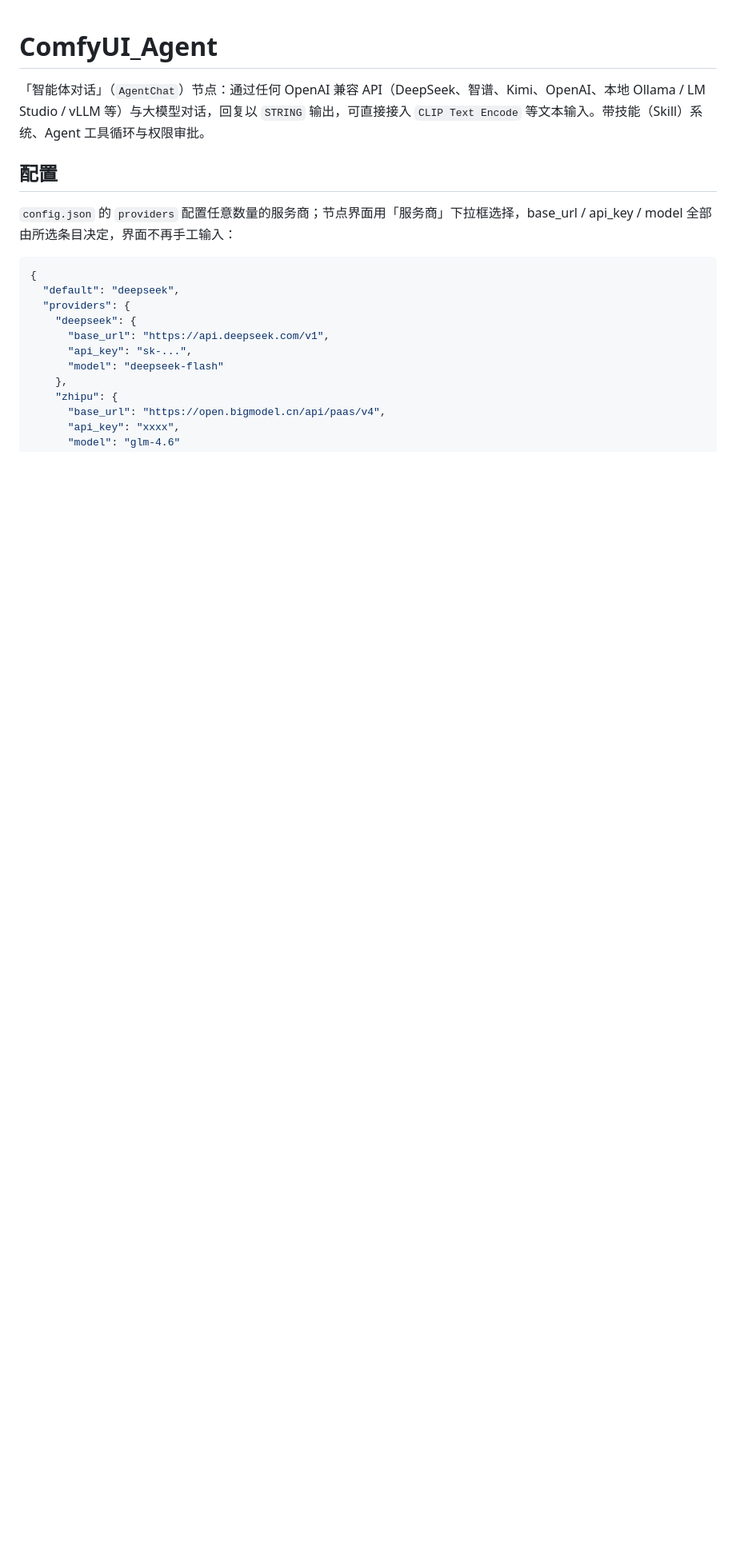
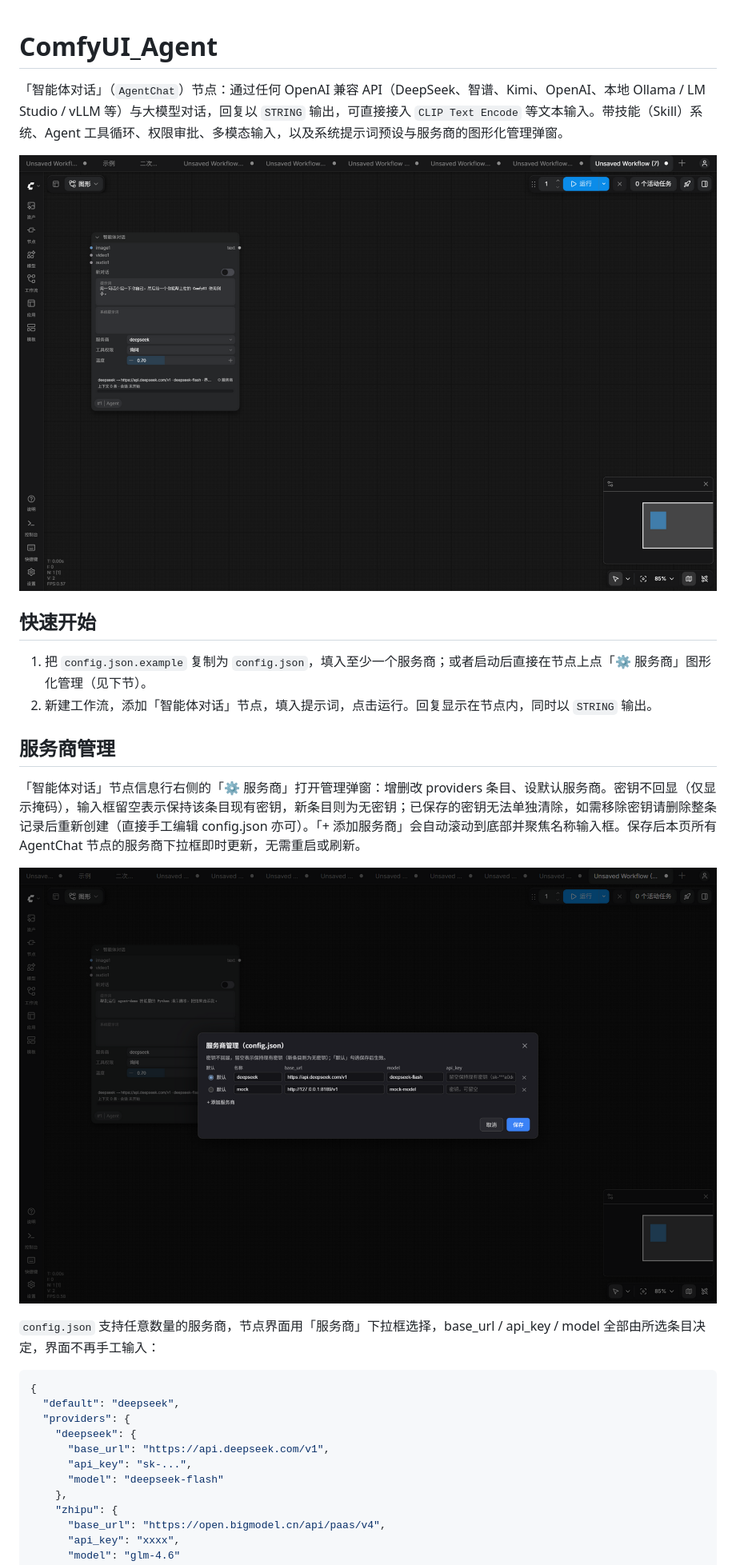
Before and after one commit to i11cn/ComfyUI_Agent, a Markdown page: README.md, the part around one of its changes. Shown at 80% size. Drawn GitHub-style; pictures changed too: docs/images/01-basic-chat.png (added), docs/images/05-provider-manager.png (added); blank space fills up the shorter version.

````diff
--- a/README.md
+++ b/README.md
@@ -1,10 +1,21 @@
 # ComfyUI_Agent
 
-「智能体对话」（`AgentChat`）节点：通过任何 OpenAI 兼容 API（DeepSeek、智谱、Kimi、OpenAI、本地 Ollama / LM Studio / vLLM 等）与大模型对话，回复以 `STRING` 输出，可直接接入 `CLIP Text Encode` 等文本输入。带技能（Skill）系统、Agent 工具循环与权限审批。
+「智能体对话」（`AgentChat`）节点：通过任何 OpenAI 兼容 API（DeepSeek、智谱、Kimi、OpenAI、本地 Ollama / LM Studio / vLLM 等）与大模型对话，回复以 `STRING` 输出，可直接接入 `CLIP Text Encode` 等文本输入。带技能（Skill）系统、Agent 工具循环、权限审批、多模态输入，以及系统提示词预设与服务商的图形化管理弹窗。
 
-## 配置
+![智能体对话节点](docs/images/01-basic-chat.png)
 
-`config.json` 的 `providers` 配置任意数量的服务商；节点界面用「服务商」下拉框选择，base_url / api_key / model 全部由所选条目决定，界面不再手工输入：
+## 快速开始
+
+1. 把 `config.json.example` 复制为 `config.json`，填入至少一个服务商；或者启动后直接在节点上点「⚙ 服务商」图形化管理（见下节）。
+2. 新建工作流，添加「智能体对话」节点，填入提示词，点击运行。回复显示在节点内，同时以 `STRING` 输出。
+
+## 服务商管理
+
+「智能体对话」节点信息行右侧的「⚙ 服务商」打开管理弹窗：增删改 providers 条目、设默认服务商。密钥不回显（仅显示掩码），输入框留空表示保持该条目现有密钥，新条目则为无密钥；已保存的密钥无法单独清除，如需移除密钥请删除整条记录后重新创建（直接手工编辑 config.json 亦可）。「+ 添加服务商」会自动滚动到底部并聚焦名称输入框。保存后本页所有 AgentChat 节点的服务商下拉框即时更新，无需重启或刷新。
+
+![服务商管理弹窗](docs/images/05-provider-manager.png)
+
+`config.json` 支持任意数量的服务商，节点界面用「服务商」下拉框选择，base_url / api_key / model 全部由所选条目决定，界面不再手工输入：
 
 ```json
 {
````
Also changed, not shown: other parts of README.md (+50 -8 lines), docs/images/02-prompt-engineer.png (added), docs/images/03-image-to-prompt.png (added), docs/images/04-text-to-image.png (added), docs/images/06-prompt-editor.png (added), 13 other files.
